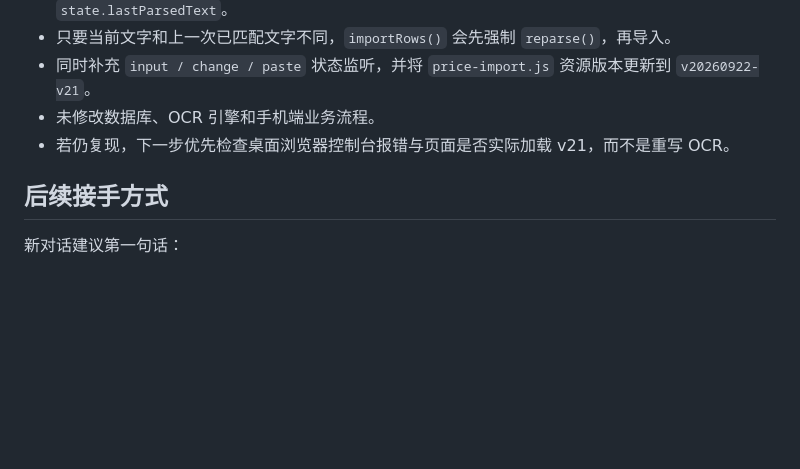
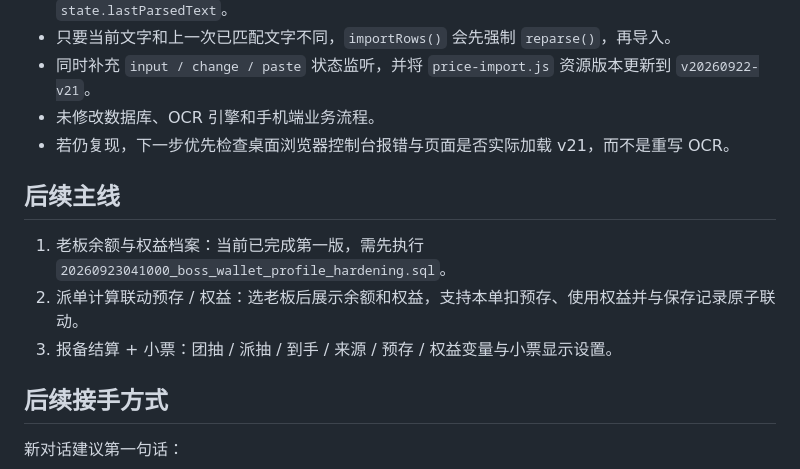
Before and after one commit to MianmianNb666/playmate-workbench, a Markdown page: PROJECT_CONTEXT.md, the part around one of its changes. Drawn GitHub-style; blank space fills up the shorter version.

```diff
--- a/PROJECT_CONTEXT.md
+++ b/PROJECT_CONTEXT.md
@@ -130,6 +143,12 @@
 - 未修改数据库、OCR 引擎和手机端业务流程。
 - 若仍复现，下一步优先检查桌面浏览器控制台报错与页面是否实际加载 v21，而不是重写 OCR。
 
+## 后续主线
+
+1. 老板余额与权益档案：当前已完成第一版，需先执行 `20260923041000_boss_wallet_profile_hardening.sql`。
+2. 派单计算联动预存 / 权益：选老板后展示余额和权益，支持本单扣预存、使用权益并与保存记录原子联动。
+3. 报备结算 + 小票：团抽 / 派抽 / 到手 / 来源 / 预存 / 权益变量与小票显示设置。
+
 ## 后续接手方式
 
 新对话建议第一句话：
```
Also changed, not shown: other parts of PROJECT_CONTEXT.md (+15 -2 lines).
